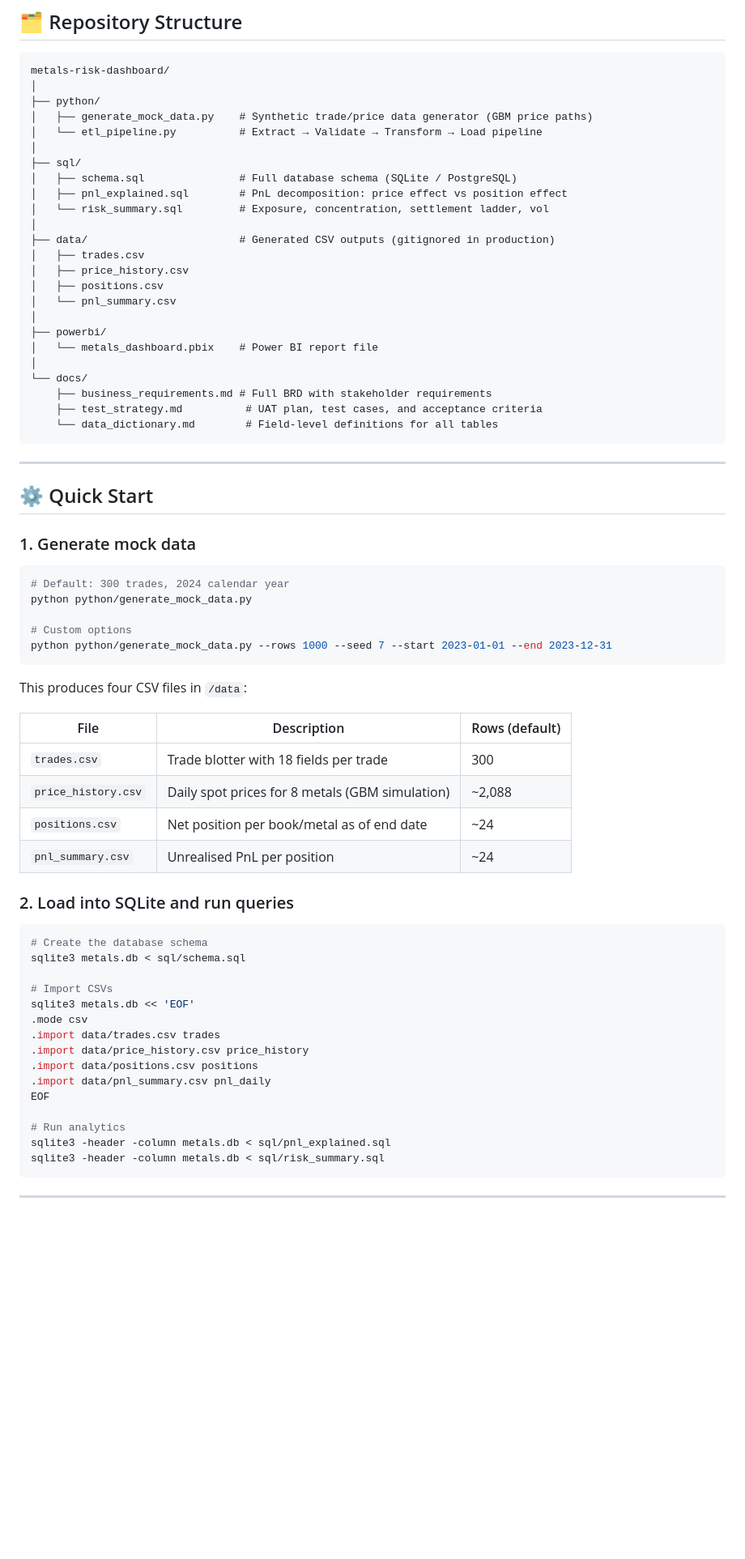
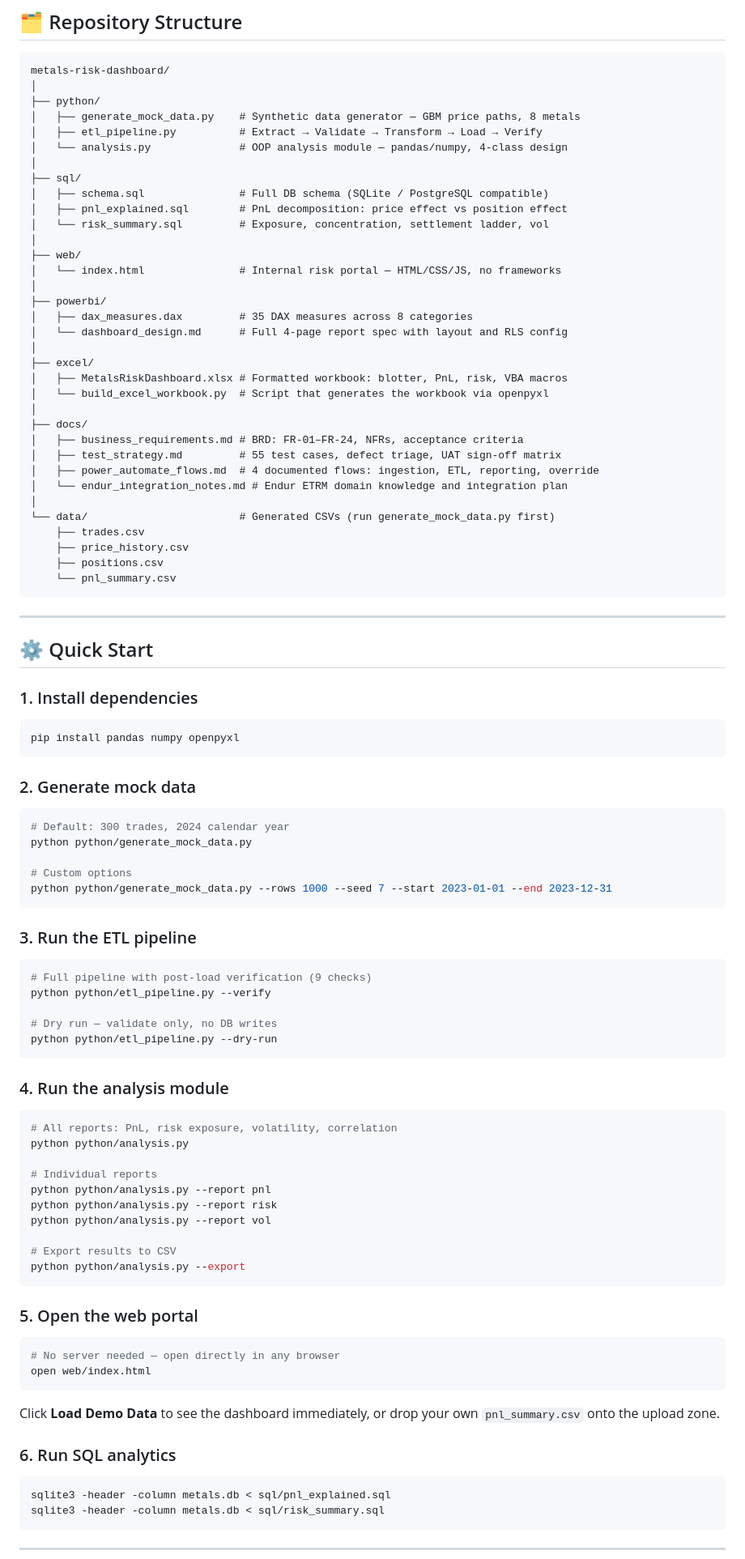
Before and after one commit to lvu063/metals-risk-dashboard, a Markdown page: README.md, the part around one of its changes. Shown at 81% size. GitHub-like rendering; blank space fills up the shorter version.

````diff
--- a/README.md
+++ b/README.md
@@ -29,34 +32,50 @@ Trading desks generate enormous volumes of data — trade blotters, market price
 metals-risk-dashboard/
 │
 ├── python/
-│   ├── generate_mock_data.py    # Synthetic trade/price data generator (GBM price paths)
-│   └── etl_pipeline.py          # Extract → Validate → Transform → Load pipeline
+│   ├── generate_mock_data.py    # Synthetic data generator — GBM price paths, 8 metals
+│   ├── etl_pipeline.py          # Extract → Validate → Transform → Load → Verify
+│   └── analysis.py              # OOP analysis module — pandas/numpy, 4-class design
 │
 ├── sql/
-│   ├── schema.sql               # Full database schema (SQLite / PostgreSQL)
+│   ├── schema.sql               # Full DB schema (SQLite / PostgreSQL compatible)
 │   ├── pnl_explained.sql        # PnL decomposition: price effect vs position effect
 │   └── risk_summary.sql         # Exposure, concentration, settlement ladder, vol
 │
-├── data/                        # Generated CSV outputs (gitignored in production)
-│   ├── trades.csv
-│   ├── price_history.csv
-│   ├── positions.csv
-│   └── pnl_summary.csv
+├── web/
+│   └── index.html               # Internal risk portal — HTML/CSS/JS, no frameworks
 │
 ├── powerbi/
-│   └── metals_dashboard.pbix    # Power BI report file
+│   ├── dax_measures.dax         # 35 DAX measures across 8 categories
+│   └── dashboard_design.md      # Full 4-page report spec with layout and RLS config
 │
-└── docs/
-    ├── business_requirements.md # Full BRD with stakeholder requirements
-    ├── test_strategy.md          # UAT plan, test cases, and acceptance criteria
-    └── data_dictionary.md        # Field-level definitions for all tables
+├── excel/
+│   ├── MetalsRiskDashboard.xlsx # Formatted workbook: blotter, PnL, risk, VBA macros
+│   └── build_excel_workbook.py  # Script that generates the workbook via openpyxl
+│
+├── docs/
+│   ├── business_requirements.md # BRD: FR-01–FR-24, NFRs, acceptance criteria
+│   ├── test_strategy.md         # 55 test cases, defect triage, UAT sign-off matrix
+│   ├── power_automate_flows.md  # 4 documented flows: ingestion, ETL, reporting, override
+│   └── endur_integration_notes.md # Endur ETRM domain knowledge and integration plan
+│
+└── data/                        # Generated CSVs (run generate_mock_data.py first)
+    ├── trades.csv
+    ├── price_history.csv
+    ├── positions.csv
+    └── pnl_summary.csv
 ```
 
 ---
 
 ## ⚙️ Quick Start
 
-### 1. Generate mock data
+### 1. Install dependencies
+
+```bash
+pip install pandas numpy openpyxl
+```
+
+### 2. Generate mock data
 
 ```bash
 # Default: 300 trades, 2024 calendar year
@@ -66,31 +85,43 @@ python python/generate_mock_data.py
 python python/generate_mock_data.py --rows 1000 --seed 7 --start 2023-01-01 --end 2023-12-31
 ```
 
-This produces four CSV files in `/data`:
-
-| File | Description | Rows (default) |
-|---|---|---|
-| `trades.csv` | Trade blotter with 18 fields per trade | 300 |
-| `price_history.csv` | Daily spot prices for 8 metals (GBM simulation) | ~2,088 |
-| `positions.csv` | Net position per book/metal as of end date | ~24 |
-| `pnl_summary.csv` | Unrealised PnL per position | ~24 |
-
-### 2. Load into SQLite and run queries
+### 3. Run the ETL pipeline
 
 ```bash
-# Create the database schema
-sqlite3 metals.db < sql/schema.sql
+# Full pipeline with post-load verification (9 checks)
+python python/etl_pipeline.py --verify
 
-# Import CSVs
-sqlite3 metals.db << 'EOF'
-.mode csv
-.import data/trades.csv trades
-.import data/price_history.csv price_history
-.import data/positions.csv positions
-.import data/pnl_summary.csv pnl_daily
-EOF
+# Dry run — validate only, no DB writes
+python python/etl_pipeline.py --dry-run
+```
 
-# Run analytics
+### 4. Run the analysis module
+
+```bash
+# All reports: PnL, risk exposure, volatility, correlation
+python python/analysis.py
+
+# Individual reports
+python python/analysis.py --report pnl
+python python/analysis.py --report risk
+python python/analysis.py --report vol
+
+# Export results to CSV
+python python/analysis.py --export
+```
+
+### 5. Open the web portal
+
+```bash
+# No server needed — open directly in any browser
+open web/index.html
+```
+
+Click **Load Demo Data** to see the dashboard immediately, or drop your own `pnl_summary.csv` onto the upload zone.
+
+### 6. Run SQL analytics
+
+```bash
 sqlite3 -header -column metals.db < sql/pnl_explained.sql
 sqlite3 -header -column metals.db < sql/risk_summary.sql
 ```
````
Also changed, not shown: other parts of README.md (+93 -51 lines).
